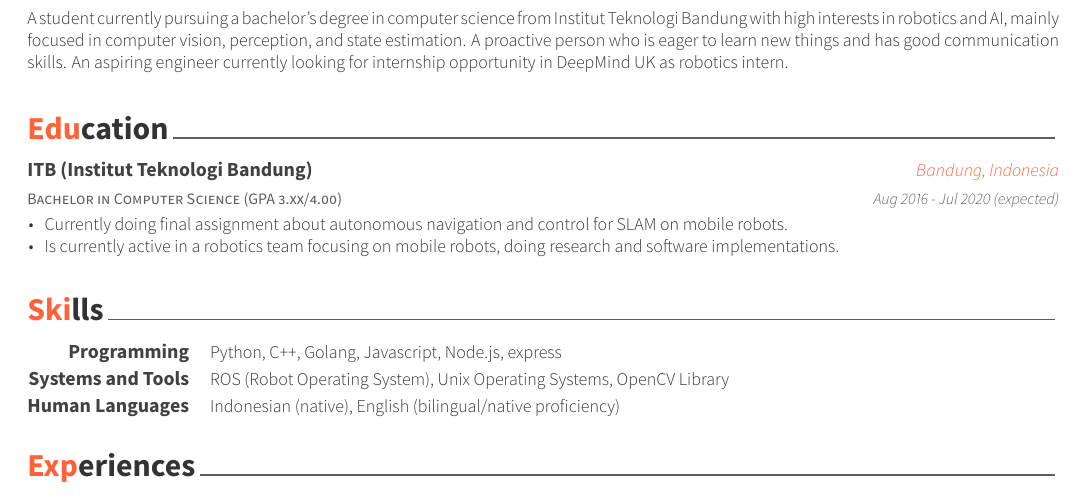
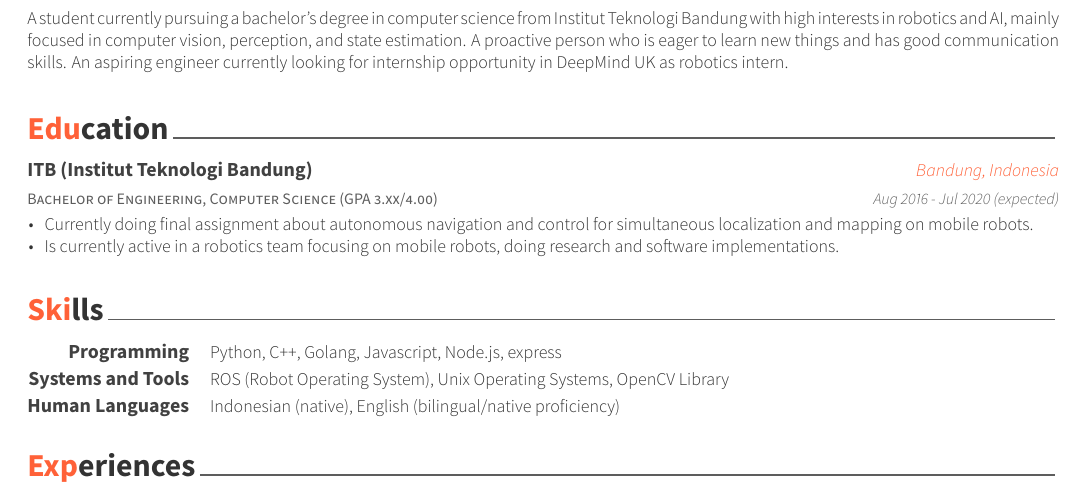
Before and after one commit to dionesiusap/resume, a LaTeX CV (src/resume.tex, which reads src/resume/education.tex): part of the page, cut so that both start at the same text. The pictures show the PDF file src/resume.pdf that the author committed with the source.

Commit message:
update experience and eds

```diff
--- a/src/resume/education.tex
+++ b/src/resume/education.tex
@@ -11,13 +11,13 @@
 
 %---------------------------------------------------------
   \cventry
-    {Bachelor in Computer Science (GPA 3.xx/4.00)} % Degree
+    {Bachelor of Engineering, Computer Science (GPA 3.xx/4.00)} % Degree
     {ITB (Institut Teknologi Bandung)} % Institution
     {Bandung, Indonesia} % Location
     {Aug 2016 - Jul 2020 (expected)} % Date(s)
     {
    	  \begin{cvitems}
-		  \item {Currently doing final assignment about autonomous navigation and control for SLAM on mobile robots.}
+		  \item {Currently doing final assignment about autonomous navigation and control for simultaneous localization and mapping on mobile robots.}
           \item {Is currently active in a robotics team focusing on mobile robots, doing research and software implementations.}
    	  \end{cvitems}
     }
```
Also changed, not shown: preview.jpg, src/resume.pdf, 2 other files.
